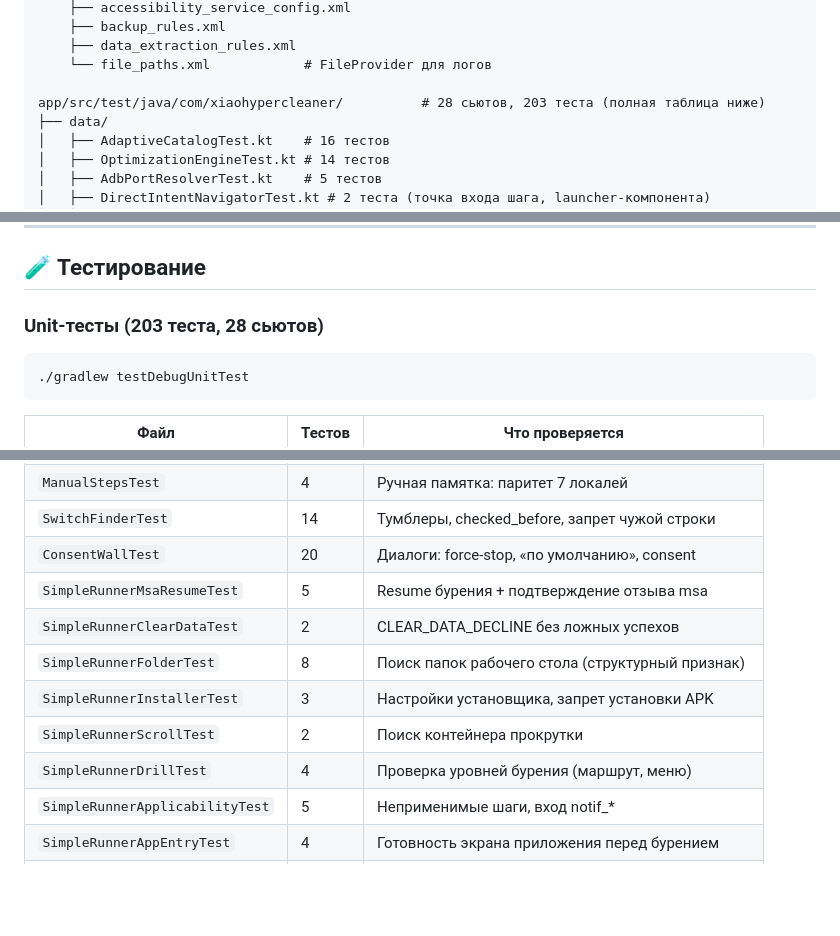
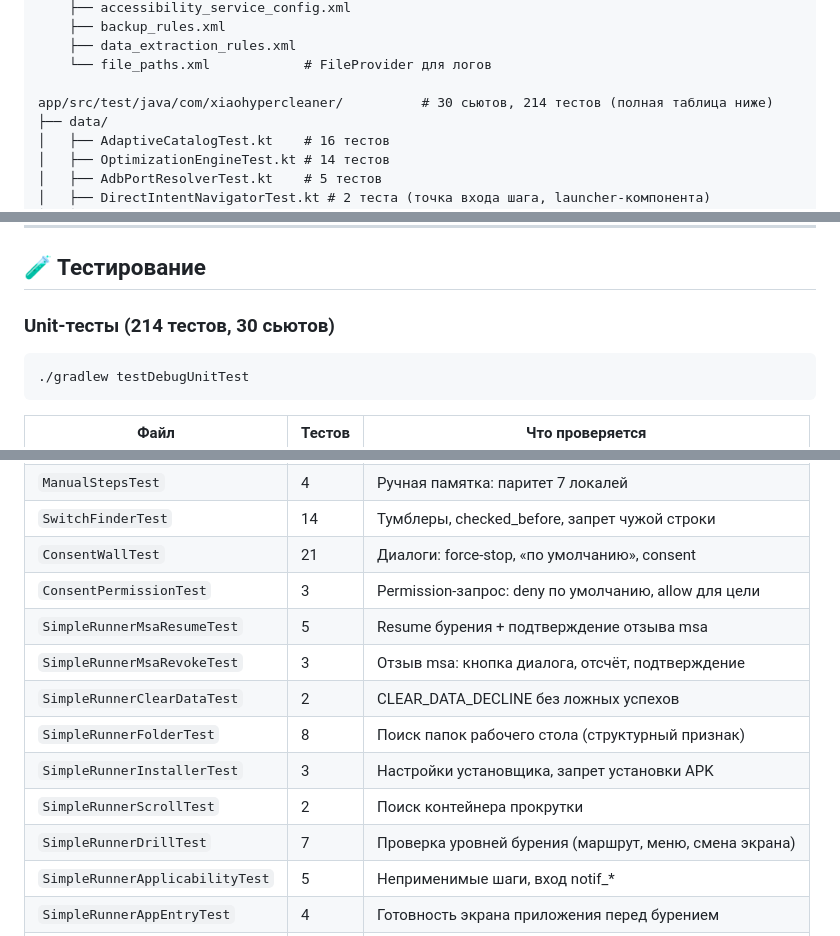
Before and after one commit to elthebestdevelopman-cyber/XiaoHyperCleaner, a Markdown page: README.md, 3 parts joined by grey strips. Drawn GitHub-style; blank space fills up the shorter version.

````diff
--- a/README.md
+++ b/README.md
@@ -313,7 +313,7 @@ app/src/main/res/
     ├── data_extraction_rules.xml
     └── file_paths.xml            # FileProvider для логов
 
-app/src/test/java/com/xiaohypercleaner/          # 28 сьютов, 203 теста (полная таблица ниже)
+app/src/test/java/com/xiaohypercleaner/          # 30 сьютов, 214 тестов (полная таблица ниже)
 ├── data/
 │   ├── AdaptiveCatalogTest.kt    # 16 тестов
 │   ├── OptimizationEngineTest.kt # 14 тестов
@@ -388,7 +388,7 @@ app/src/test/java/com/xiaohypercleaner/          # 28 сьютов, 203 тест
 
 ## 🧪 Тестирование
 
-### Unit-тесты (203 теста, 28 сьютов)
+### Unit-тесты (214 тестов, 30 сьютов)
 
 ```bash
 ./gradlew testDebugUnitTest
@@ -407,13 +407,15 @@ app/src/test/java/com/xiaohypercleaner/          # 28 сьютов, 203 тест
 | `DirectIntentNavigatorTest`   | 2      | Точка входа шага: launcher-компонента, видимость   |
 | `ManualStepsTest`             | 4      | Ручная памятка: паритет 7 локалей                  |
 | `SwitchFinderTest`            | 14     | Тумблеры, checked_before, запрет чужой строки      |
-| `ConsentWallTest`             | 20     | Диалоги: force-stop, «по умолчанию», consent       |
+| `ConsentWallTest`             | 21     | Диалоги: force-stop, «по умолчанию», consent       |
+| `ConsentPermissionTest`       | 3      | Permission-запрос: deny по умолчанию, allow для цели |
 | `SimpleRunnerMsaResumeTest`   | 5      | Resume бурения + подтверждение отзыва msa          |
+| `SimpleRunnerMsaRevokeTest`   | 3      | Отзыв msa: кнопка диалога, отсчёт, подтверждение   |
 | `SimpleRunnerClearDataTest`   | 2      | CLEAR_DATA_DECLINE без ложных успехов              |
 | `SimpleRunnerFolderTest`      | 8      | Поиск папок рабочего стола (структурный признак)   |
 | `SimpleRunnerInstallerTest`   | 3      | Настройки установщика, запрет установки APK        |
 | `SimpleRunnerScrollTest`      | 2      | Поиск контейнера прокрутки                         |
-| `SimpleRunnerDrillTest`       | 4      | Проверка уровней бурения (маршрут, меню)           |
+| `SimpleRunnerDrillTest`       | 7      | Проверка уровней бурения (маршрут, меню, смена экрана) |
 | `SimpleRunnerApplicabilityTest` | 5    | Неприменимые шаги, вход notif_*                    |
 | `SimpleRunnerAppEntryTest`    | 4      | Готовность экрана приложения перед бурением        |
 | `ScanOrchestratorTest`        | 4      | Планирование навигации, кэш                        |
````
Also changed, not shown: other parts of README.md (+1 -1 lines), README.en.md (+7 -5 lines).
